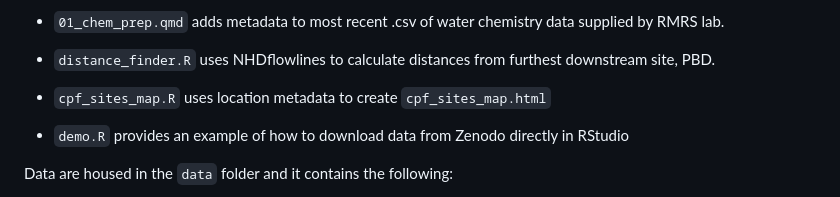
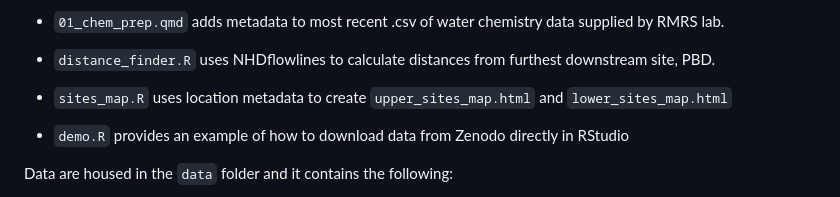
Before and after one commit to SamStruthers/CLP_waterchem_data, a Markdown page: README.md, the part around the change. GitHub-like rendering.

```diff
--- a/README.md
+++ b/README.md
@@ -30,7 +30,7 @@ Code is housed in the `scripts` folder and contains the following files:
 
 -   `distance_finder.R` uses NHDflowlines to calculate distances from furthest downstream site, PBD.
 
--   `cpf_sites_map.R` uses location metadata to create `cpf_sites_map.html`
+-   `sites_map.R` uses location metadata to create `upper_sites_map.html` and `lower_sites_map.html`
 
 -   `demo.R` provides an example of how to download data from Zenodo directly in RStudio
 
```
